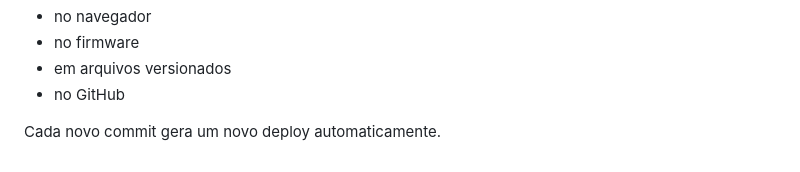
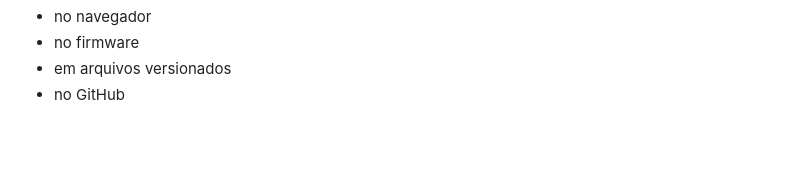
Before and after one commit to VitorFongaro/HydroTech, a Markdown page: README.md, the part around the change. GitHub-like rendering; blank space fills up the shorter version.

Commit message:
Clean up README.md for clarity
Remove redundant lines and maintain GitHub mention.

```diff
--- a/README.md
+++ b/README.md
@@ -158,5 +158,3 @@ Já a `SUPABASE_SERVICE_ROLE_KEY` nunca deve ser exposta:
 * no firmware
 * em arquivos versionados
 * no GitHub
-
-Cada novo commit gera um novo deploy automaticamente.
```
